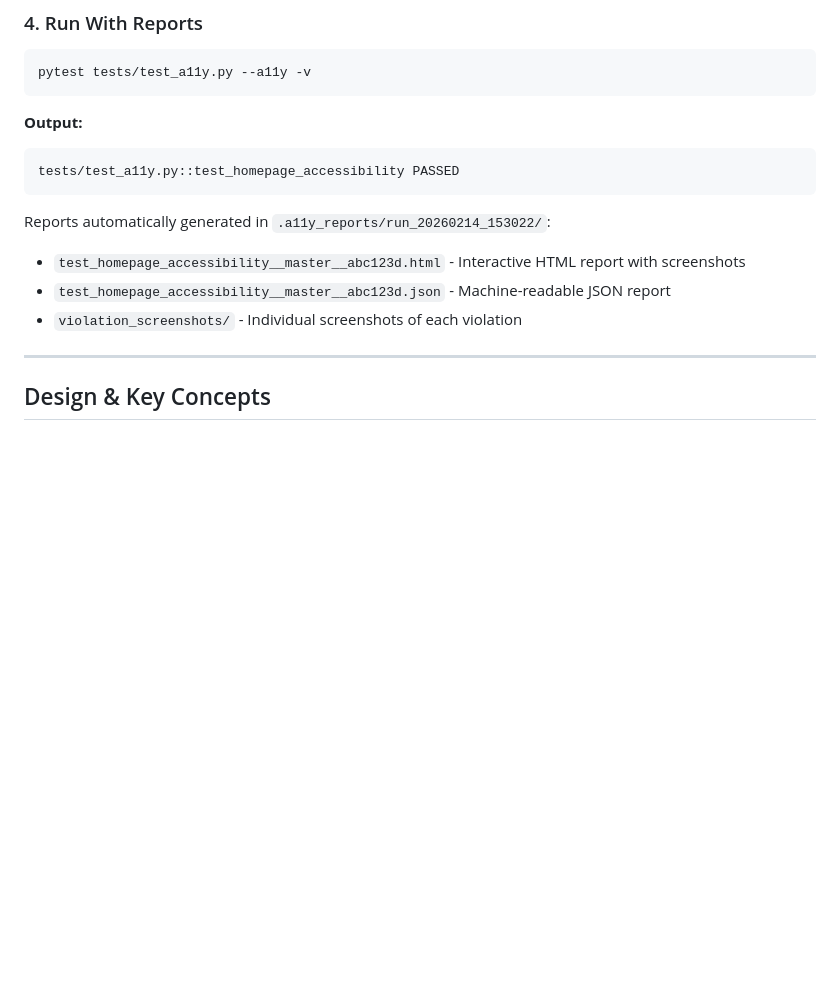
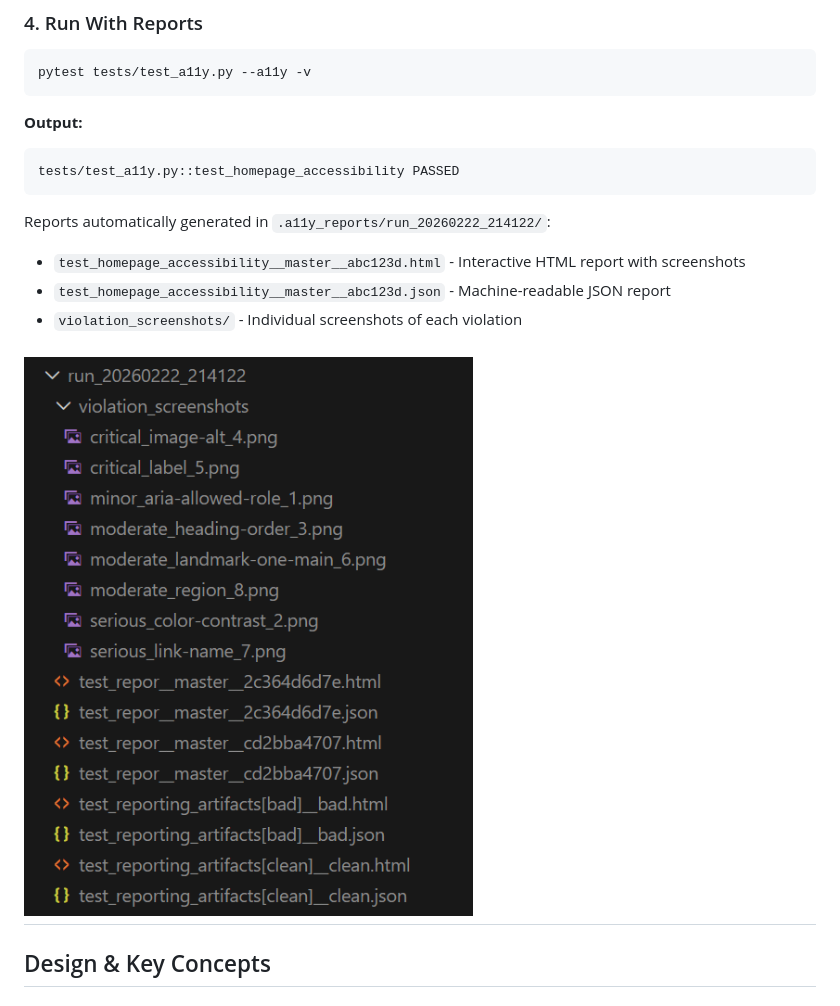
Before and after one commit to m-farial/pytest-a11y, a Markdown page: README.md, the part around one of its changes. GitHub-like rendering; blank space fills up the shorter version.

Commit message:
Updated readme with examples of reports.

````diff
--- a/README.md
+++ b/README.md
@@ -83,11 +85,12 @@ pytest tests/test_a11y.py --a11y -v
 tests/test_a11y.py::test_homepage_accessibility PASSED
 ```
 
-Reports automatically generated in `.a11y_reports/run_20260214_153022/`:
+Reports automatically generated in `.a11y_reports/run_20260222_214122/`:
 - `test_homepage_accessibility__master__abc123d.html` - Interactive HTML report with screenshots
 - `test_homepage_accessibility__master__abc123d.json` - Machine-readable JSON report
 - `violation_screenshots/` - Individual screenshots of each violation
 
+[![Sample report structure](docs/a11y_report_structure.png)](docs/a11y_report_structure.png)
 ---
 
 ## Design & Key Concepts
````
Also changed, not shown: other parts of README.md (+2 -0 lines).
